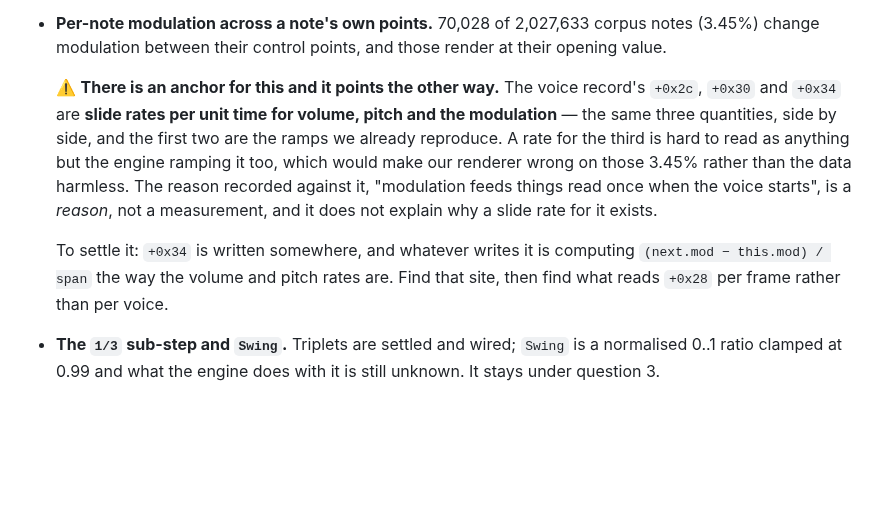
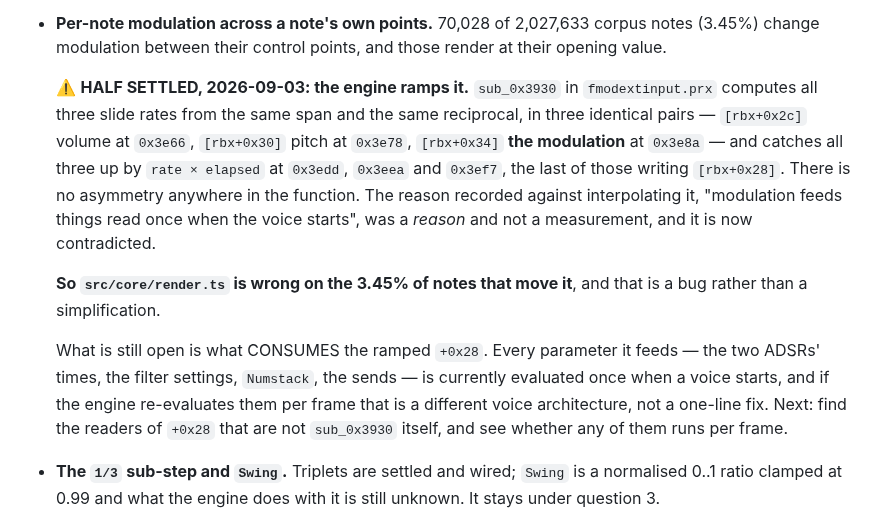
Before and after one commit to sgdc3/lbptracker, a Markdown page: steering/open-questions.md, the part around the change. Drawn GitHub-style; blank space fills up the shorter version.

```diff
--- a/steering/open-questions.md
+++ b/steering/open-questions.md
@@ -52,17 +52,22 @@ anything; all are places where an answer stopped just short.
 - **Per-note modulation across a note's own points.** 70,028 of 2,027,633 corpus notes (3.45%) change
   modulation between their control points, and those render at their opening value.
 
-  ⚠️ **There is an anchor for this and it points the other way.** The voice record's `+0x2c`,
-  `+0x30` and `+0x34` are **slide rates per unit time for volume, pitch and the modulation** — the
-  same three quantities, side by side, and the first two are the ramps we already reproduce. A rate
-  for the third is hard to read as anything but the engine ramping it too, which would make our
-  renderer wrong on those 3.45% rather than the data harmless. The reason recorded against it,
-  "modulation feeds things read once when the voice starts", is a *reason*, not a measurement, and
-  it does not explain why a slide rate for it exists.
+  ⚠️ **HALF SETTLED, 2026-09-03: the engine ramps it.** `sub_0x3930` in `fmodextinput.prx`
+  computes all three slide rates from the same span and the same reciprocal, in three identical
+  pairs — `[rbx+0x2c]` volume at `0x3e66`, `[rbx+0x30]` pitch at `0x3e78`, `[rbx+0x34]` **the
+  modulation** at `0x3e8a` — and catches all three up by `rate × elapsed` at `0x3edd`, `0x3eea` and
+  `0x3ef7`, the last of those writing `[rbx+0x28]`. There is no asymmetry anywhere in the function.
+  The reason recorded against interpolating it, "modulation feeds things read once when the voice
+  starts", was a *reason* and not a measurement, and it is now contradicted.
 
-  To settle it: `+0x34` is written somewhere, and whatever writes it is computing
-  `(next.mod − this.mod) / span` the way the volume and pitch rates are. Find that site, then find
-  what reads `+0x28` per frame rather than per voice.
+  **So `src/core/render.ts` is wrong on the 3.45% of notes that move it**, and that is a bug rather
+  than a simplification.
+
+  What is still open is what CONSUMES the ramped `+0x28`. Every parameter it feeds — the two ADSRs'
+  times, the filter settings, `Numstack`, the sends — is currently evaluated once when a voice
+  starts, and if the engine re-evaluates them per frame that is a different voice architecture, not
+  a one-line fix. Next: find the readers of `+0x28` that are not `sub_0x3930` itself, and see
+  whether any of them runs per frame.
 - **The `1/3` sub-step and `Swing`.** Triplets are settled and wired; `Swing` is a normalised 0..1
   ratio clamped at 0.99 and what the engine does with it is still unknown. It stays under question 3.
 - **The voice pool did not explain the density report it was found chasing.** It cuts 248 of 1,684
```
Also changed, not shown: steering/sequencer-data-model.md (+36 -12 lines).
